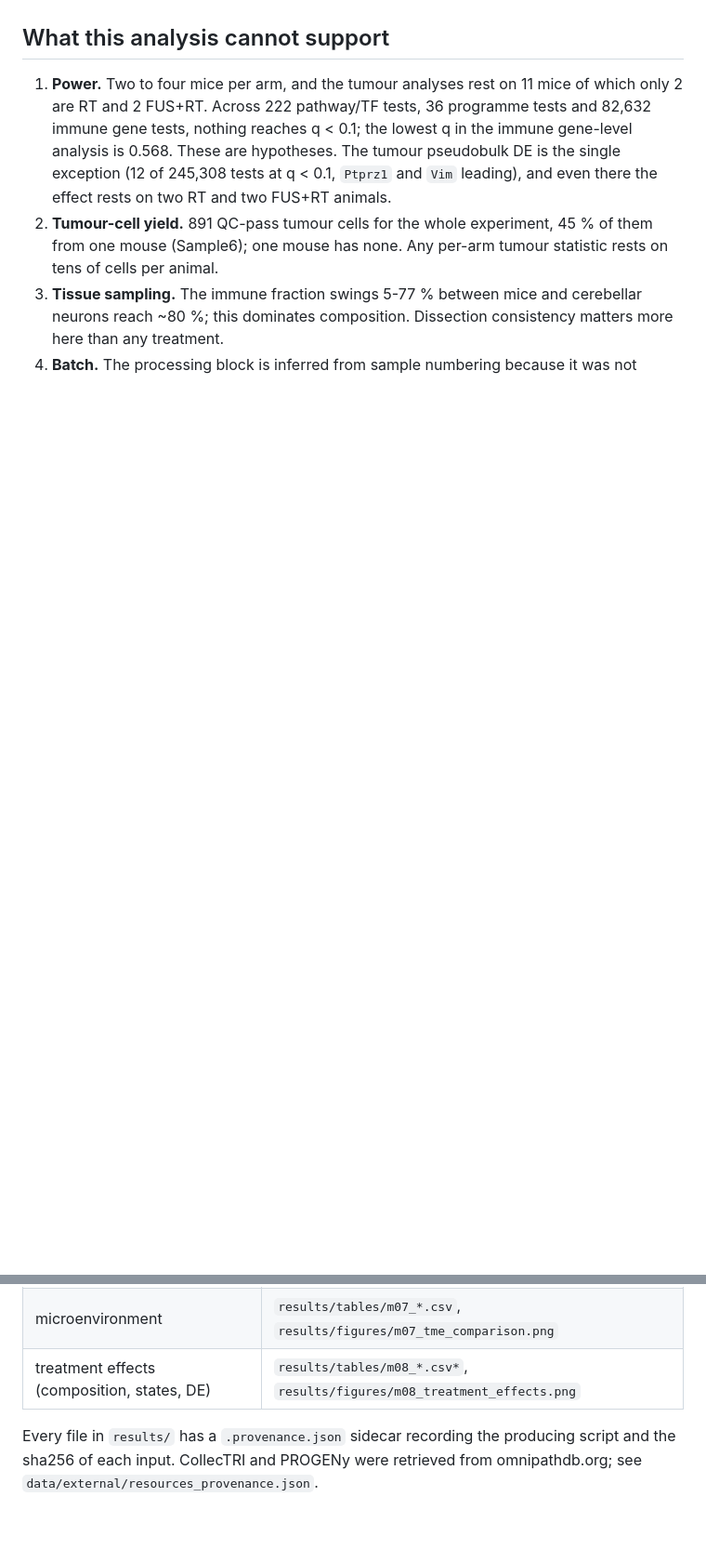
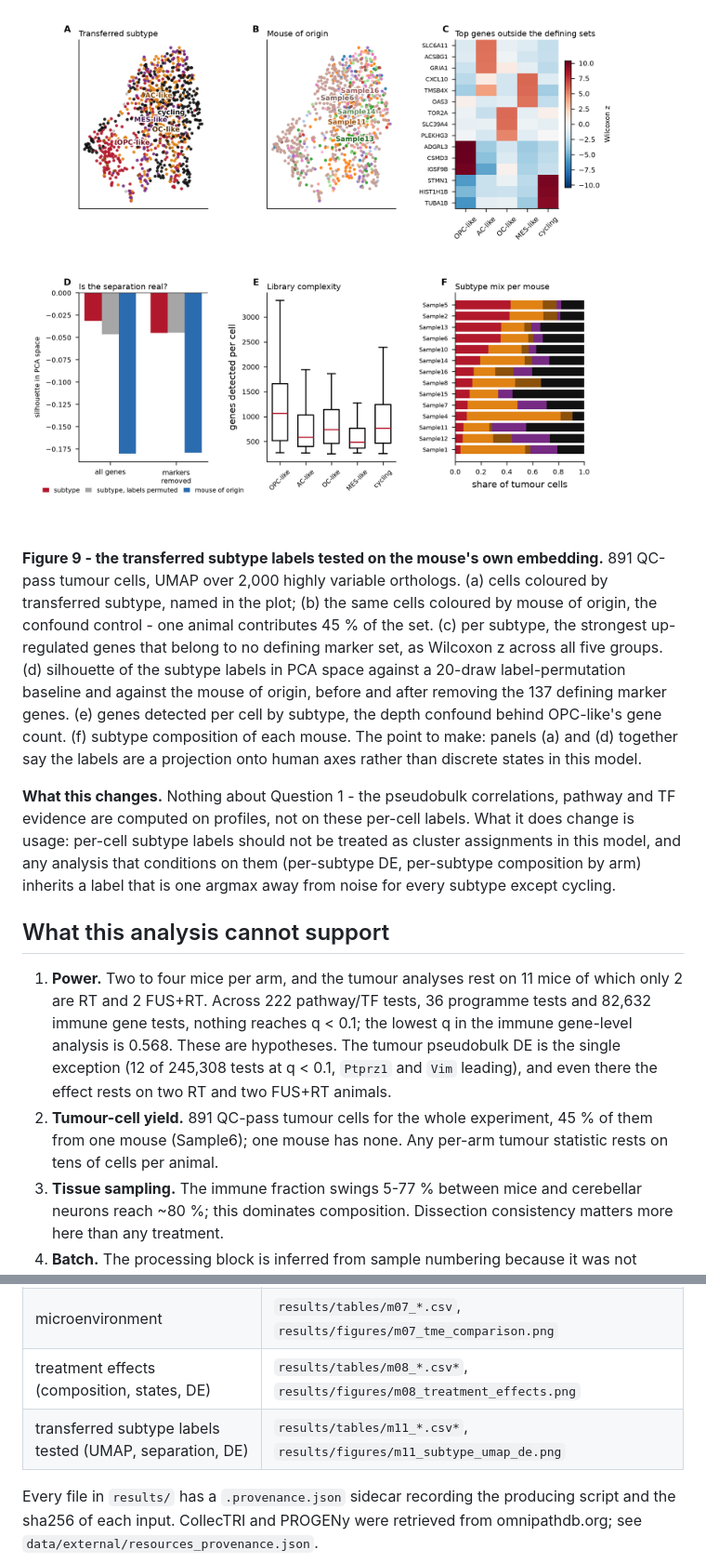
Before and after one commit to hossainlab/dmg_mh_states, a Markdown page: docs/REPORT.md, 2 parts joined by grey strips. Shown at 93% size. Drawn GitHub-style; pictures changed too: results/figures/m11_subtype_umap_de.png (added); blank space fills up the shorter version.

Commit message:
m11: test the transferred subtype labels on the mouse's own embedding (UMAP, separation, DE)

```diff
--- a/docs/REPORT.md
+++ b/docs/REPORT.md
@@ -281,3 +315,19 @@ large as the difference between arms.
+![Figure 9](../results/figures/m11_subtype_umap_de.png)
+
+**Figure 9 - the transferred subtype labels tested on the mouse's own embedding.** 891 QC-pass tumour cells, UMAP over
+2,000 highly variable orthologs. (a) cells coloured by transferred subtype, named in the plot; (b) the same cells
+coloured by mouse of origin, the confound control - one animal contributes 45 % of the set. (c) per subtype, the
+strongest up-regulated genes that belong to no defining marker set, as Wilcoxon z across all five groups.
+(d) silhouette of the subtype labels in PCA space against a 20-draw label-permutation baseline and against the mouse of
+origin, before and after removing the 137 defining marker genes. (e) genes detected per cell by subtype, the depth
+confound behind OPC-like's gene count. (f) subtype composition of each mouse. The point to make: panels (a) and (d)
+together say the labels are a projection onto human axes rather than discrete states in this model.
+
+**What this changes.** Nothing about Question 1 - the pseudobulk correlations, pathway and TF evidence are computed on
+profiles, not on these per-cell labels. What it does change is usage: per-cell subtype labels should not be treated as
+cluster assignments in this model, and any analysis that conditions on them (per-subtype DE, per-subtype composition
+by arm) inherits a label that is one argmax away from noise for every subtype except cycling.
+
 ## What this analysis cannot support
 
 1. **Power.** Two to four mice per arm, and the tumour analyses rest on 11 mice of which only 2 are RT and 2 FUS+RT.
@@ -378,6 +428,7 @@ Searched via PubMed (NCBI); every reference below was retrieved and its metadata
 | treatment effects on pathways, TFs and immune programmes | `results/tables/m10_*.csv*`, `results/figures/m10_treatment_programmes.png` |
 | microenvironment | `results/tables/m07_*.csv`, `results/figures/m07_tme_comparison.png` |
 | treatment effects (composition, states, DE) | `results/tables/m08_*.csv*`, `results/figures/m08_treatment_effects.png` |
+| transferred subtype labels tested (UMAP, separation, DE) | `results/tables/m11_*.csv*`, `results/figures/m11_subtype_umap_de.png` |
 
 Every file in `results/` has a `.provenance.json` sidecar recording the producing script and the sha256 of each input.
 CollecTRI and PROGENy were retrieved from omnipathdb.org; see `data/external/resources_provenance.json`.
```
Also changed, not shown: other parts of docs/REPORT.md (+34 -0 lines), 11 other files.
